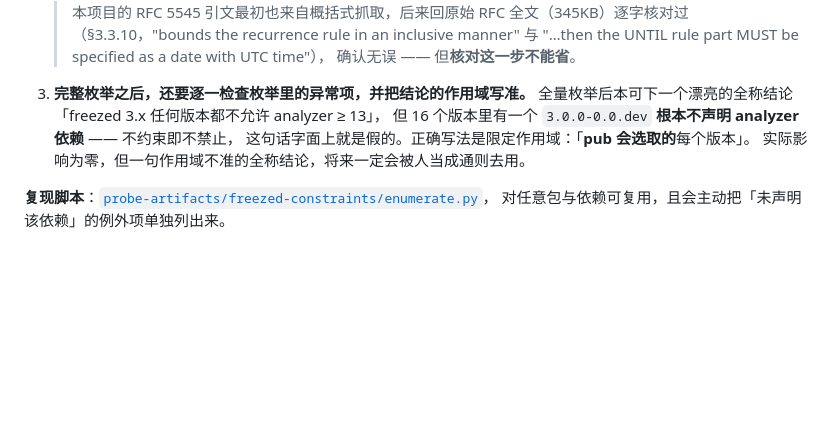
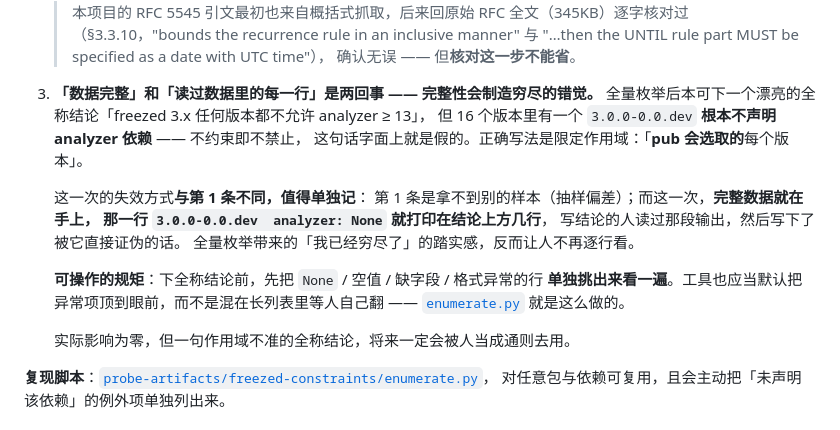
Before and after one commit to dream-until-dawn/planning_assistant, a Markdown page: docs/05-engineering/testing-strategy.md, the part around the change. GitHub-like rendering; blank space fills up the shorter version.

Commit message:
docs: 区分「抽样偏差」与「完整数据但未逐行读」两种失效模式
评审方在收尾时指出：它这次的失败与 S-2 那次不是同一个毛病。S-2 是抽样问题
（缓存里只有 freezed 3.2.3，看不到别的）；而这一次它手上有完整的 145 个版本
数据，并且它自己脚本打印的 `3.0.0-0.0.dev  analyzer: None` 就在它复制进消息的
那段输出上方几行——它读过那段输出，然后写下了被那一行直接证伪的全称结论。

这个区分是对的，我原来 §1.3 第 3 条只写成「完整枚举之后还要检查异常项」，
把两种失效模式混在一起了，不够锋利。改为明确点出：全量枚举带来的「我已经
穷尽了」的踏实感，反而会让人不再逐行看——完整性本身会制造错觉。

并补上可操作的规矩：下全称结论前，先把 None / 空值 / 缺字段 / 格式异常的行
单独挑出来看一遍；工具也应默认把异常项顶到眼前而不是混在长列表里，
enumerate.py 已经是这么做的。

至此评审方已正式结束评审：docs/v1-foundation 全部 commit 复核完毕，
无阻断项、无剩余建议项。

校验：自检 PASS 后 213 条内部链接 / 34 个锚点全部可达。

Co-Authored-By: Claude Opus 5 <noreply@anthropic.com>

```diff
--- a/docs/05-engineering/testing-strategy.md
+++ b/docs/05-engineering/testing-strategy.md
@@ -95,10 +95,21 @@
    > （§3.3.10，"bounds the recurrence rule in an inclusive manner" 与
    > "…then the UNTIL rule part MUST be specified as a date with UTC time"），
    > 确认无误 —— 但**核对这一步不能省**。
-3. **完整枚举之后，还要逐一检查枚举里的异常项，并把结论的作用域写准。**
+3. **「数据完整」和「读过数据里的每一行」是两回事 —— 完整性会制造穷尽的错觉。**
    全量枚举后本可下一个漂亮的全称结论「freezed 3.x 任何版本都不允许 analyzer ≥ 13」，
    但 16 个版本里有一个 `3.0.0-0.0.dev` **根本不声明 analyzer 依赖** —— 不约束即不禁止，
    这句话字面上就是假的。正确写法是限定作用域：「**pub 会选取的**每个版本」。
+
+   这一次的失效方式**与第 1 条不同，值得单独记**：
+   第 1 条是拿不到别的样本（抽样偏差）；而这一次，**完整数据就在手上，
+   那一行 `3.0.0-0.0.dev  analyzer: None` 就打印在结论上方几行**，
+   写结论的人读过那段输出，然后写下了被它直接证伪的话。
+   全量枚举带来的「我已经穷尽了」的踏实感，反而让人不再逐行看。
+
+   **可操作的规矩**：下全称结论前，先把 `None` / 空值 / 缺字段 / 格式异常的行
+   **单独挑出来看一遍**。工具也应当默认把异常项顶到眼前，而不是混在长列表里等人自己翻
+   —— [`enumerate.py`](probe-artifacts/README.md) 就是这么做的。
+
    实际影响为零，但一句作用域不准的全称结论，将来一定会被人当成通则去用。
 
 **复现脚本**：[`probe-artifacts/freezed-constraints/enumerate.py`](probe-artifacts/README.md)，
```
